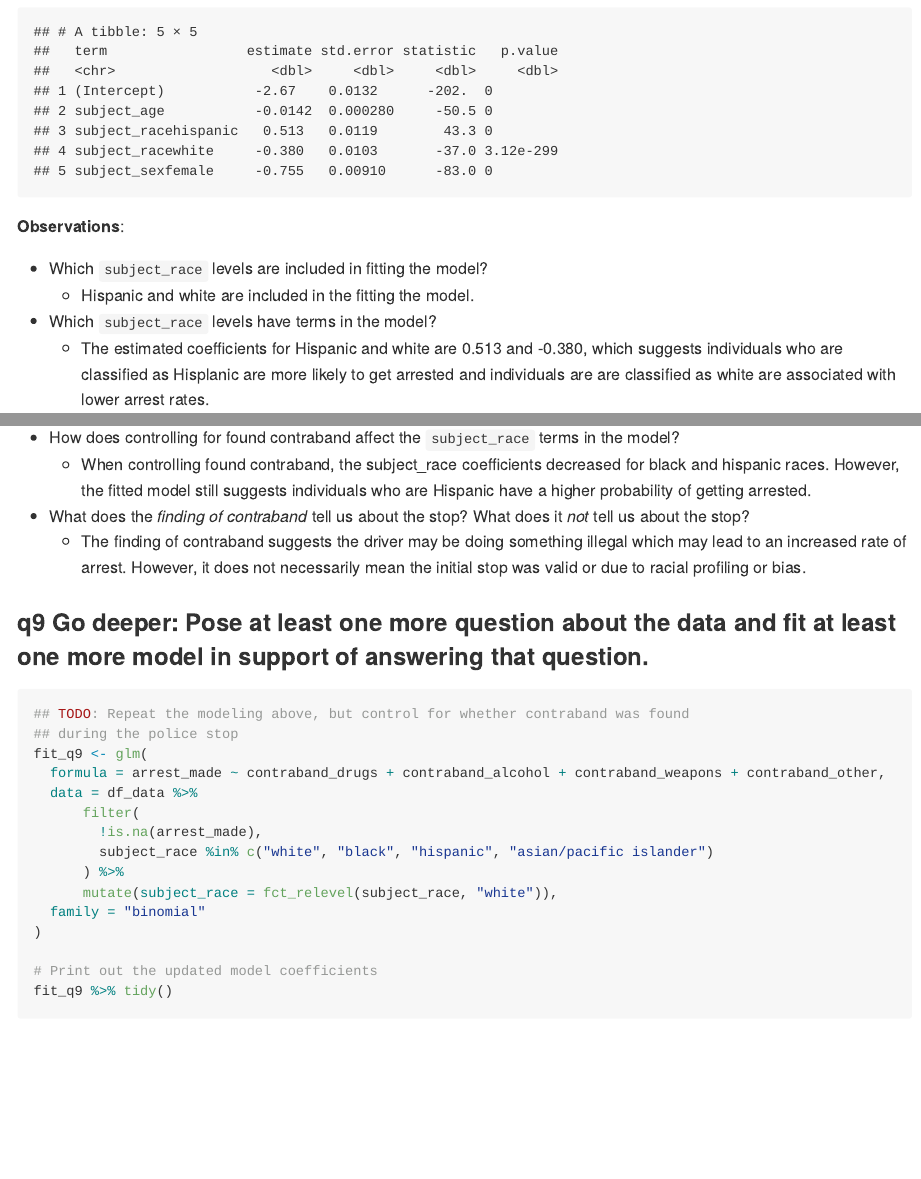
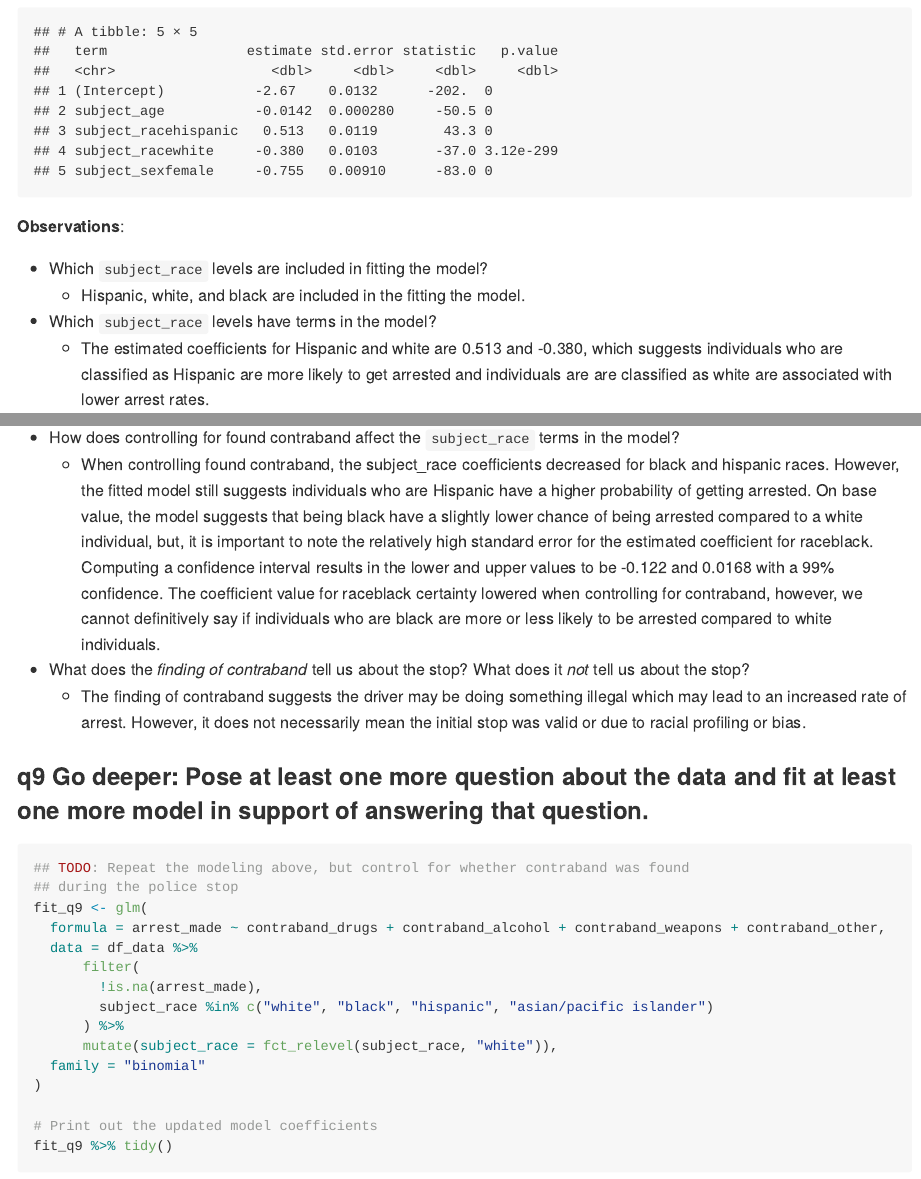
Before and after one commit to Aaron8222/data-science-S2023, an R Markdown document (challenges/c12-policing-assignment.Rmd): the page in a window 1100 px wide, from 11080 px down, and a second part further down, joined at a grey line. The pictures show the output file challenges/c12-policing-assignment.md that the author committed with the source, drawn offline in the style of GitHub; long lines of code are wrapped.

Commit message:
Update challenge 12.

```diff
--- a/challenges/c12-policing-assignment.Rmd
+++ b/challenges/c12-policing-assignment.Rmd
@@ -208,9 +208,9 @@ fit_q6 %>% tidy()
 **Observations**:
 
 - Which `subject_race` levels are included in fitting the model?
-  - Hispanic and white are included in the fitting the model.
+  - Hispanic, white, and black are included in the fitting the model.
 - Which `subject_race` levels have terms in the model?
-  - The estimated coefficients for Hispanic and white are 0.513 and -0.380, which suggests individuals who are classified as Hisplanic are more likely to get arrested and individuals are are classified as white are associated with lower arrest rates.
+  - The estimated coefficients for Hispanic and white are 0.513 and -0.380, which suggests individuals who are classified as Hispanic are more likely to get arrested and individuals are are classified as white are associated with lower arrest rates.
 
 You should find that each factor in the model has a level *missing* in its set of terms. This is because R represents factors against a *reference level*: The model treats one factor level as "default", and each factor model term represents a change from that "default" behavior. For instance, the model above treats `subject_sex==male` as the reference level, so the `subject_sexfemale` term represents the *change in probability* of arrest due to a person being female (rather than male).
 
@@ -274,7 +274,7 @@ fit_q8 %>% tidy()
 **Observations**:
 
 - How does controlling for found contraband affect the `subject_race` terms in the model?
-  - When controlling found contraband, the subject_race coefficients decreased for black and hispanic races. However, the fitted model still suggests individuals who are Hispanic have a higher probability of getting arrested.
+  - When controlling found contraband, the subject_race coefficients decreased for black and hispanic races. However, the fitted model still suggests individuals who are Hispanic have a higher probability of getting arrested. On base value, the model suggests that being black have a slightly lower chance of being arrested compared to a white individual, but, it is important to note the relatively high standard error for the estimated coefficient for raceblack. Computing a confidence interval results in the lower and upper values to be -0.122 and 0.0168 with a 99% confidence. The coefficient value for raceblack certainty lowered when controlling for contraband, however, we cannot definitively say if individuals who are black are more or less likely to be arrested compared to white individuals.
 - What does the *finding of contraband* tell us about the stop? What does it *not* tell us about the stop?
   - The finding of contraband suggests the driver may be doing something illegal which may lead to an increased rate of arrest. However, it does not necessarily mean the initial stop was valid or due to racial profiling or bias.
 
```
Also changed, not shown: challenges/c12-policing-assignment.md, challenges/c12-policing-assignment.Rmd (2 more changed lines).
